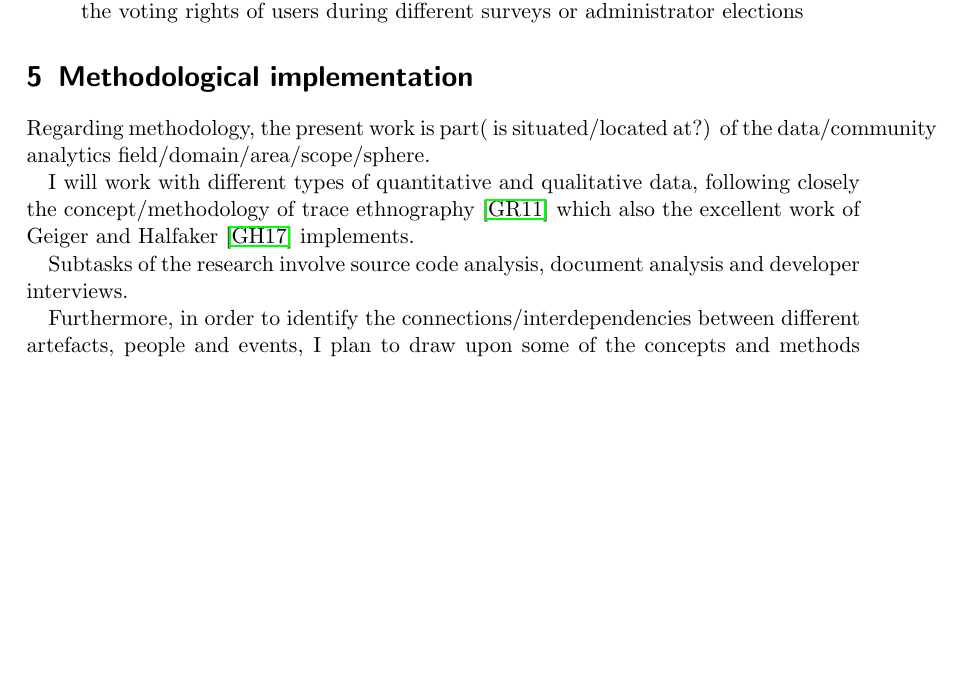
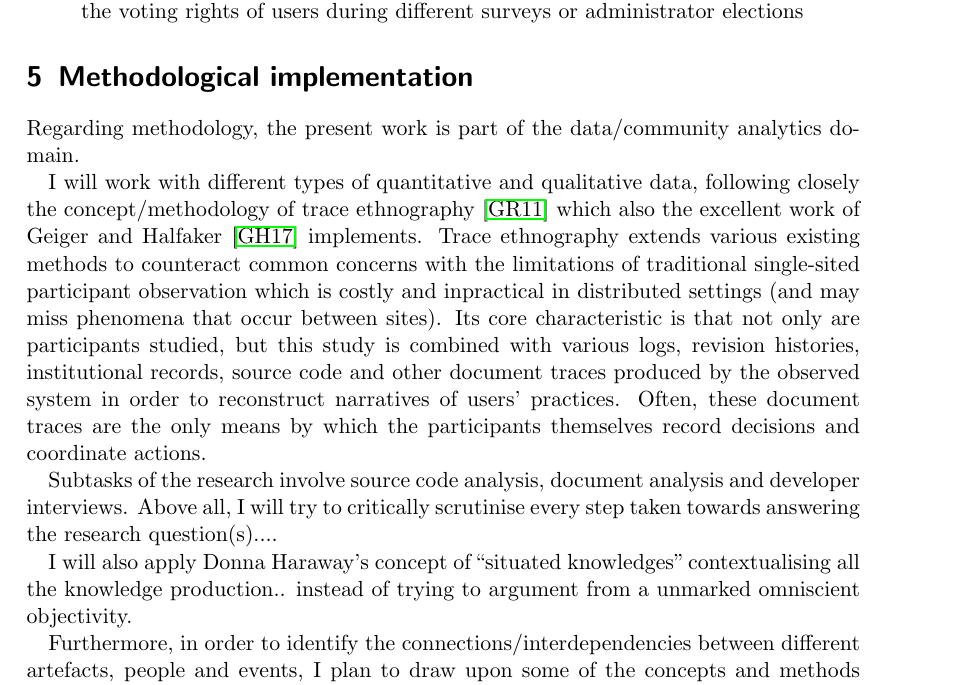
Before and after one commit to lusy/wikibots, a LaTeX document (expose_ma/expose_ma.tex): part of page 7 of 10, cut so that both start at the same text, the shorter picture padded with empty space. Compiled offline with pdfLaTeX.

Commit message:
Start trace ethnography description

```diff
--- a/expose_ma/expose_ma.tex
+++ b/expose_ma/expose_ma.tex
@@ -323,25 +323,23 @@ This is a preliminary list of potentially interesting bots to look into:
 
 \section{Methodological implementation}
 %\noindent \emph{Mit welcher Methodik setzen Sie die einzelnen Aktivitäten in Ihrer Arbeit um?}
-Regarding methodology, the present work is part( is situated/located at?) of the data/community analytics field/domain/area/scope/sphere.
+Regarding methodology, the present work is part of the data/community analytics domain. %field/domain/area/scope/sphere.
 
 % Trace ethnography
 I will work with different types of quantitative and qualitative data, following closely the concept/methodology of trace ethnography~\cite{GeiRib2011} which also the excellent work of Geiger and Halfaker~\cite{GeiHal2017} implements.
-%TODO: genaueres zu trace ethnography.
-% "cooking data with care", also data science pipeline
+Trace ethnography extends various existing methods to counteract common concerns with the limitations of traditional single-sited participant observation which is costly and inpractical in distributed settings (and may miss phenomena that occur between sites).
+Its core characteristic is that not only are participants studied, but this study is combined with various logs, revision histories, institutional records, source code and other document traces produced by the observed system in order to reconstruct narratives of users' practices.
+Often, these document traces are the only means by which the participants themselves record decisions and coordinate actions.
+
+%TODO: one ethical concern is that when enriching narratives via trace ethnography anonymity of users may be invalidated!
 
 Subtasks of the research involve source code analysis, document analysis and developer interviews.
+Above all, I will try to critically scrutinise every step taken towards answering the research question(s)....
+  %* cooking data with care: take note of data science pipeline: explore the data, compile it carefully, ask critical questions
 
-\begin{comment}
-  * what is the question and what are adequate methods to answer it?
-  * GeiHal2017 haben einen "Epistemology Overview" chapter!
-  * hauptsache: sich selber kritisch hinterfragen
+%==========================================================
 
-* methods:
-  * begin with some data dumps, but ask additional questions and supplement with different data and methods
-  * cooking data with care: take note of data science pipeline: explore the data, compile it carefully, ask critical questions
-  * interviews with bot developers: understanding their considerations when developing the bot code.
-\end{comment}
+I will also apply Donna Haraway's concept of ``situated knowledges'' contextualising all the knowledge production.. instead of trying to argument from a unmarked omniscient objectivity.
 
 % ANT
 Furthermore, in order to identify the connections/interdependencies between different artefacts, people and events, I plan to draw upon some of the concepts and methods from the Actor-Network-Theory~\cite{Latour2010}, particularly on the mappings of controversies proposed by~\cite{Venturini2010a}.
```
Also changed, not shown: expose_ma/expose_ma.tex (1 more changed lines).
